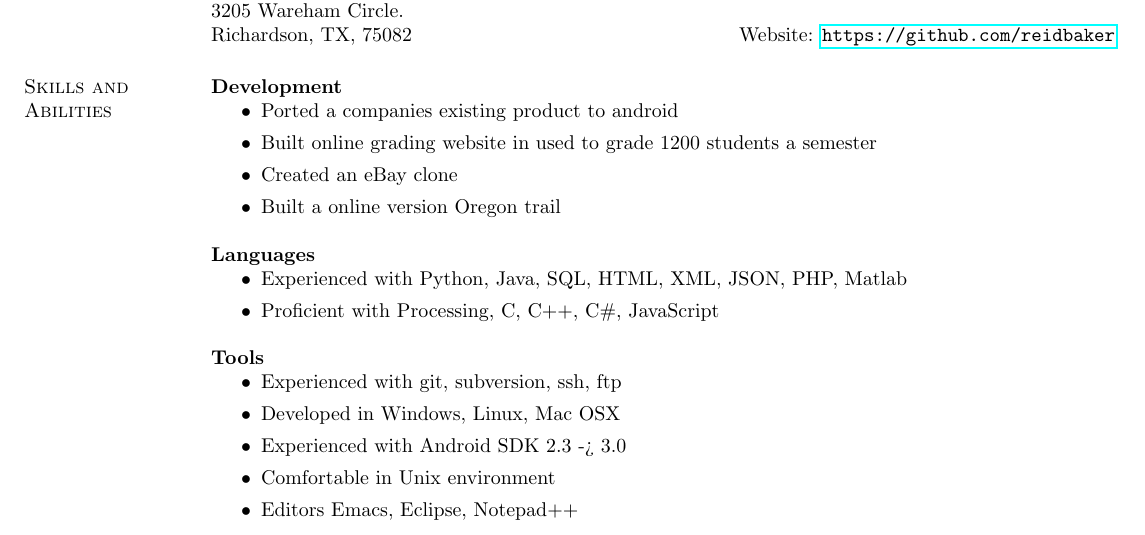
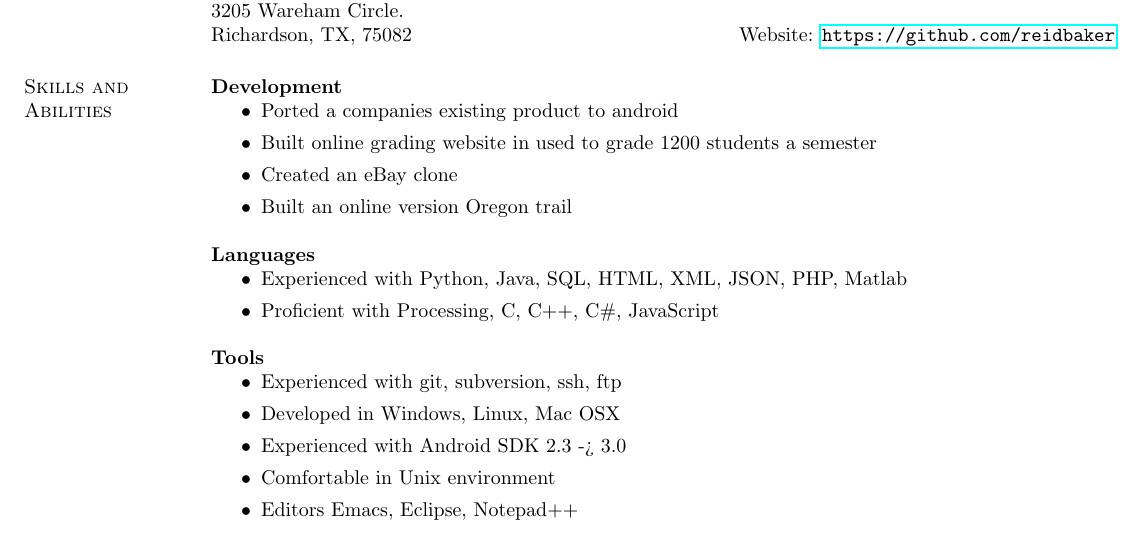
Before and after one commit to reidbaker/Resume, a LaTeX CV (resume.tex): part of the page, cut so that both start at the same text. Compiled offline with pdfLaTeX.

Commit message:
grammer check

```diff
--- a/resume.tex
+++ b/resume.tex
@@ -36,7 +36,7 @@ Richardson, TX, 75082  & {Website:} \url{https://github.com/reidbaker}
     \item Built online grading website in used to grade 1200 students a
       semester
     \item Created an eBay clone
-    \item Built a online version Oregon trail
+    \item Built an online version Oregon trail
     \end{itemize}
  {\bf Languages}
     \begin{itemize}
```
Also changed, not shown: resume.pdf.
